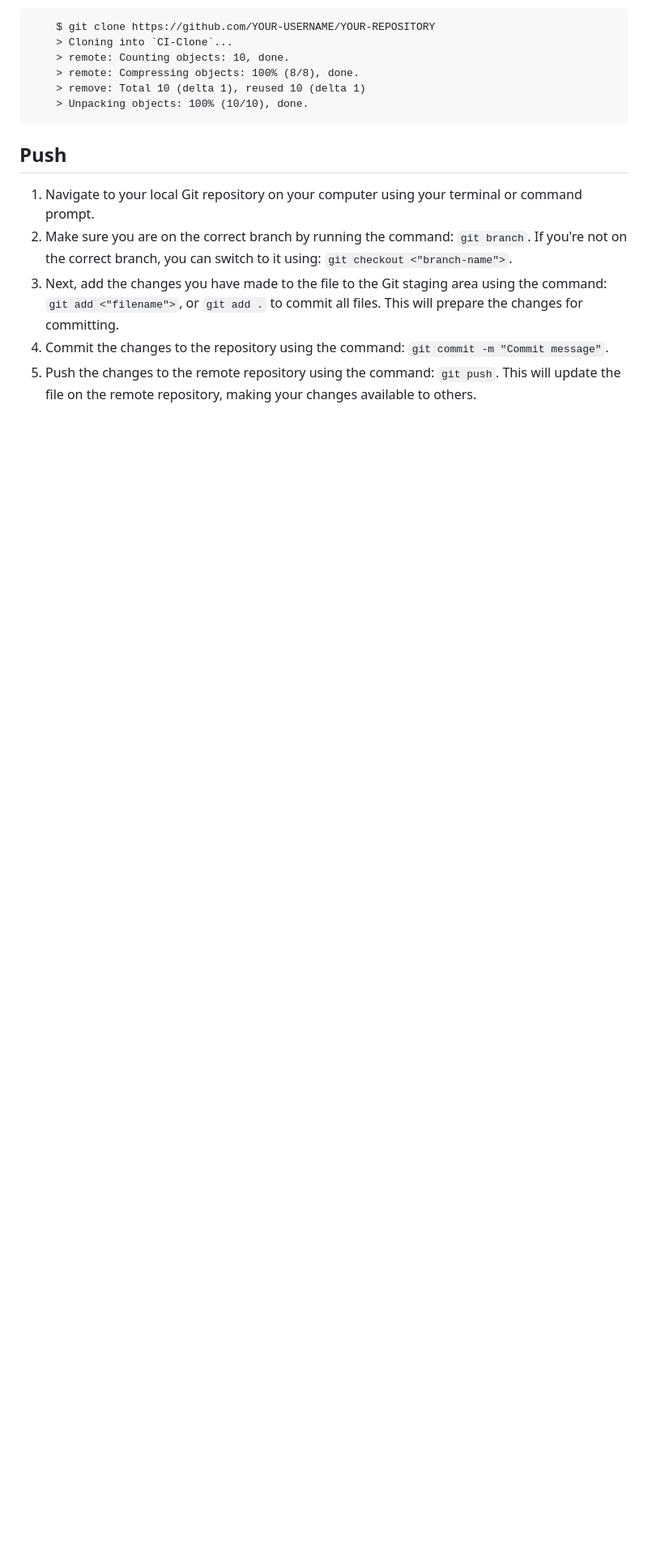
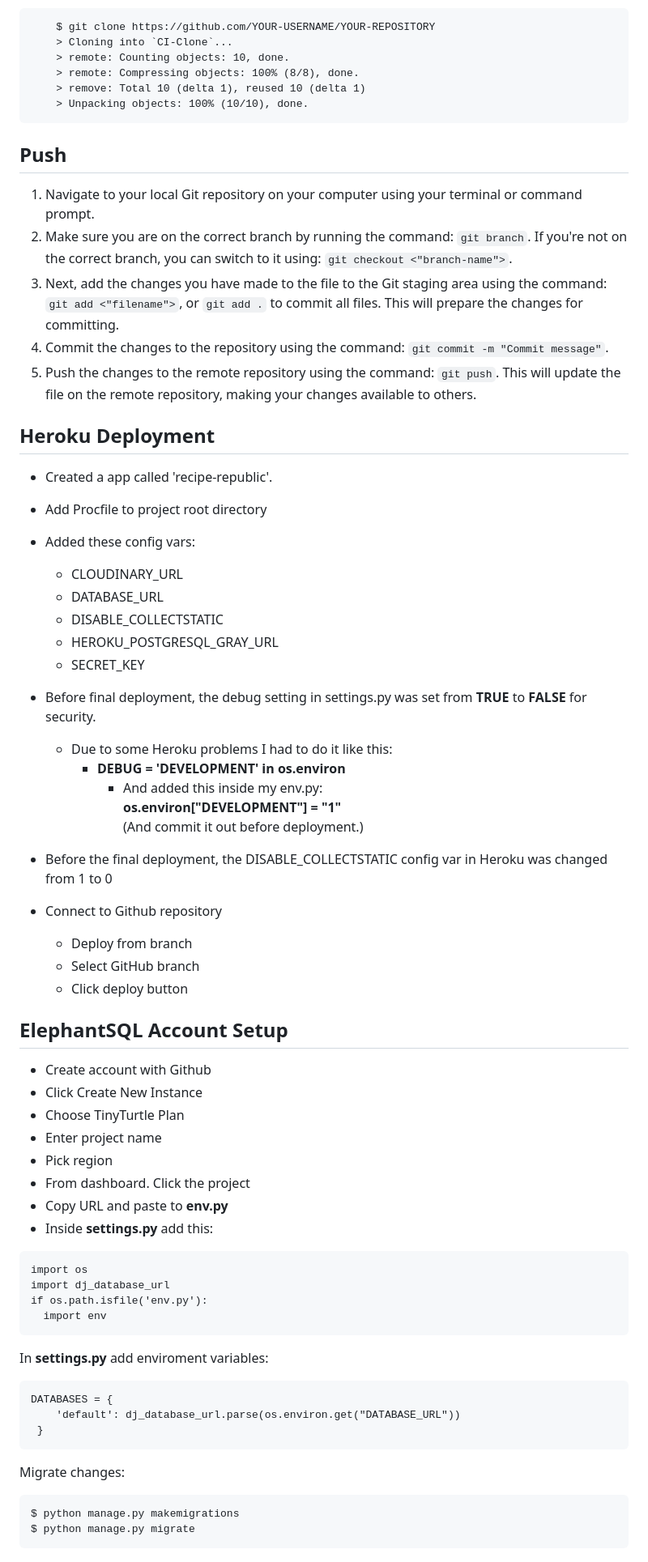
Before and after one commit to PatSvedberg/RecipeRepublic, a Markdown page: README.md, the part around one of its changes. Shown at 81% size. Drawn GitHub-style; blank space fills up the shorter version.

Commit message:
Update deployment info in readme

````diff
--- a/README.md
+++ b/README.md
@@ -224,5 +226,57 @@ Here are the steps to clone a GitHub repository:
 3. Next, add the changes you have made to the file to the Git staging area using the command: `git add <"filename">`, or `git add .` to commit all files. This will prepare the changes for committing.
 4. Commit the changes to the repository using the command: `git commit -m "Commit message"`.
 5. Push the changes to the remote repository using the command: `git push`. This will update the file on the remote repository, making your changes available to others.
-<br>
-<br>
+
+
+## Heroku Deployment
+
+* Created a app called 'recipe-republic'.
+
+* Add Procfile to project root directory
+
+* Added these config vars:
+    * CLOUDINARY_URL
+    * DATABASE_URL
+    * DISABLE_COLLECTSTATIC
+    * HEROKU_POSTGRESQL_GRAY_URL
+    * SECRET_KEY
+
+* Before final deployment, the debug setting in settings.py was set from **TRUE** to **FALSE** for security.
+    * Due to some Heroku problems I had to do it like this:
+        * **DEBUG = 'DEVELOPMENT' in os.environ**
+            * And added this inside my env.py:<br>**os.environ["DEVELOPMENT"] = "1"**<br>(And commit it out before deployment.)
+
+* Before the final deployment, the DISABLE_COLLECTSTATIC config var in Heroku was changed from 1 to 0
+* Connect to Github repository
+    * Deploy from branch
+    * Select GitHub branch
+    * Click deploy button
+
+## ElephantSQL Account Setup
+* Create account with Github
+* Click Create New Instance
+* Choose TinyTurtle Plan
+* Enter project name
+* Pick region
+* From dashboard. Click the project
+* Copy URL and paste to **env.py**
+* Inside **settings.py** add this:
+
+```
+import os
+import dj_database_url
+if os.path.isfile('env.py'):
+  import env
+```
+In **settings.py** add enviroment variables:
+```
+DATABASES = {
+    'default': dj_database_url.parse(os.environ.get("DATABASE_URL"))
+ }
+```
+Migrate changes:
+```
+$ python manage.py makemigrations
+$ python manage.py migrate
+```
+
````
Also changed, not shown: other parts of README.md (+63 -22 lines).
